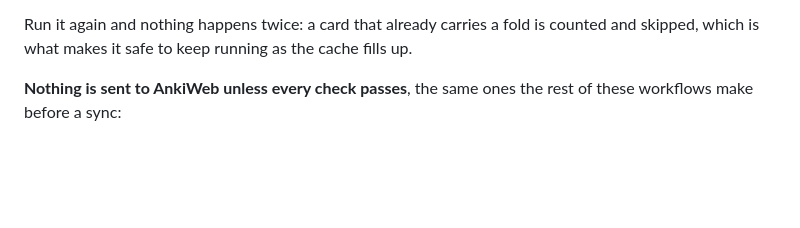
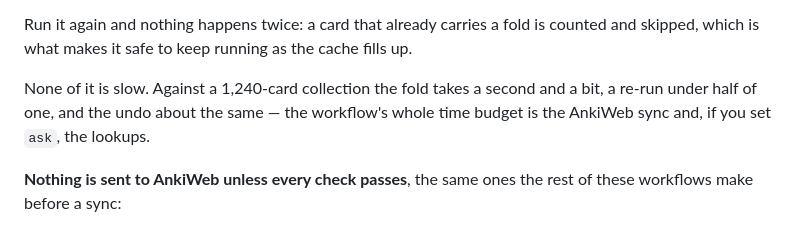
Before and after one commit to Sengju-Han/Clipboard-stakcer, a Markdown page: anki/ADD-CARD.md, the part around the change. Rendered like a GitHub page; blank space fills up the shorter version.

Commit message:
Say how long the fold takes on a collection the size of theirs
Measured rather than guessed, against 1,240 notes shaped like the real
ones - a third with a hand-written hook, every sentence carrying a
recording. Folding them takes 1.3 seconds, a second run 0.4, the undo
1.0, and the undo puts every answer field back byte for byte with every
[sound:] tag still on it.

Worth writing down because "it will take an hour" is the reason nobody
runs the thing that would have fixed their collection.

Co-Authored-By: Claude Opus 5 <noreply@anthropic.com>
Claude-Session: https://claude.ai/code/session_01HPXD2zpKGBdHMEdc766nCK

```diff
--- a/anki/ADD-CARD.md
+++ b/anki/ADD-CARD.md
@@ -222,6 +222,10 @@ and you can do it a hundred words at a time.
 Run it again and nothing happens twice: a card that already carries a fold is
 counted and skipped, which is what makes it safe to keep running as the cache
 fills up.
+
+None of it is slow. Against a 1,240-card collection the fold takes a second and
+a bit, a re-run under half of one, and the undo about the same — the workflow's
+whole time budget is the AnkiWeb sync and, if you set `ask`, the lookups.
 
 **Nothing is sent to AnkiWeb unless every check passes**, the same ones the rest
 of these workflows make before a sync:
```
